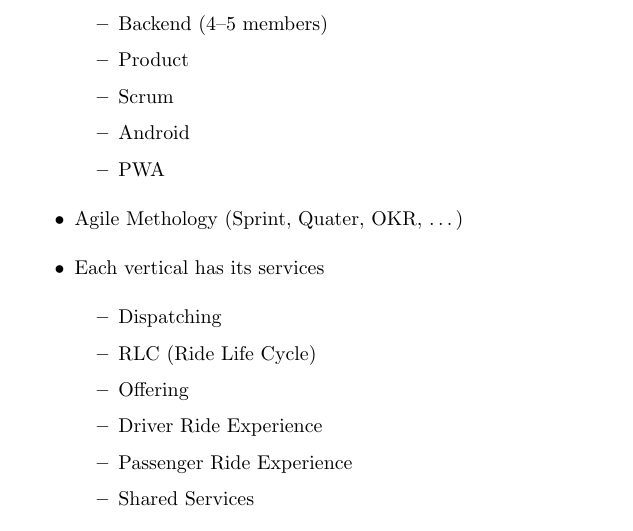
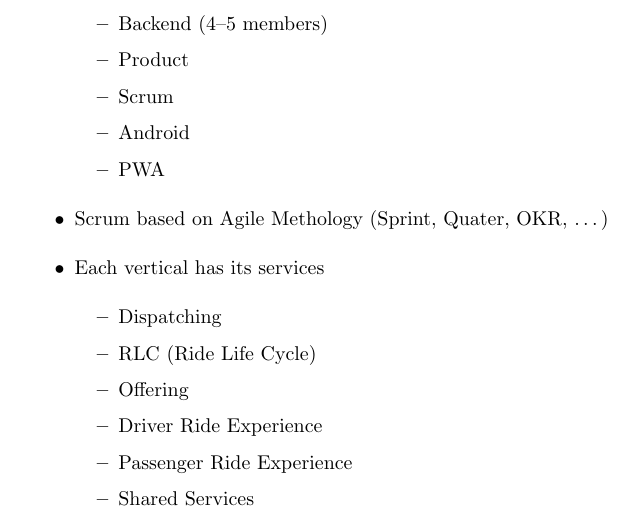
Before and after one commit to 1995parham-teaching/interviews, a LaTeX book (interview-paper/main.tex): part of page 3 of 13, cut so that both start at the same text. Compiled offline with pdfLaTeX.

Commit message:
feat: update scrum description

```diff
--- a/interview-paper/main.tex
+++ b/interview-paper/main.tex
@@ -45,7 +45,7 @@
       \item Android
       \item PWA
     \end{itemize}
-  \item Agile Methology (Sprint, Quater, OKR, \ldots)
+  \item Scrum based on Agile Methology (Sprint, Quater, OKR, \ldots)
   \item Each vertical has its services
     \begin{itemize}
       \item Dispatching
```
